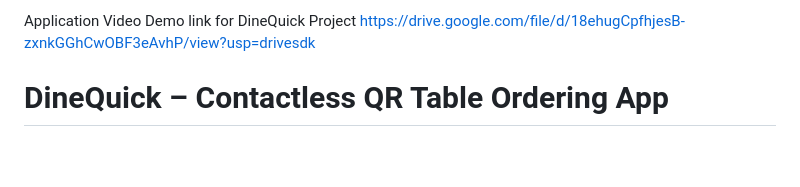
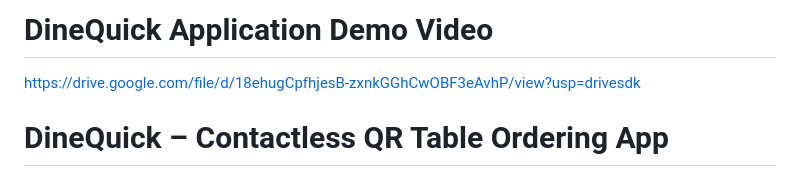
Before and after one commit to VineelaKurapati52/DineQuick, a Markdown page: README.md, the part around the change. Drawn GitHub-style; blank space fills up the shorter version.

```diff
--- a/README.md
+++ b/README.md
@@ -1,4 +1,4 @@
-Application Video Demo link for DineQuick Project
+# DineQuick Application Demo Video
 https://drive.google.com/file/d/18ehugCpfhjesB-zxnkGGhCwOBF3eAvhP/view?usp=drivesdk
 
 
```
